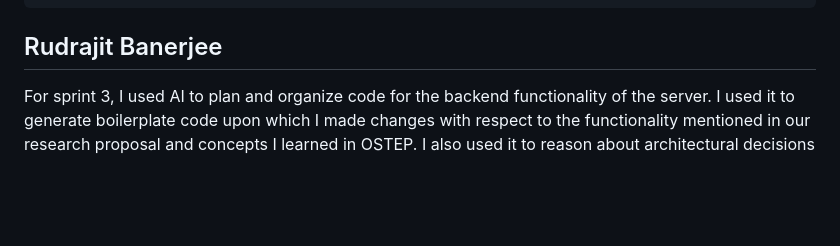
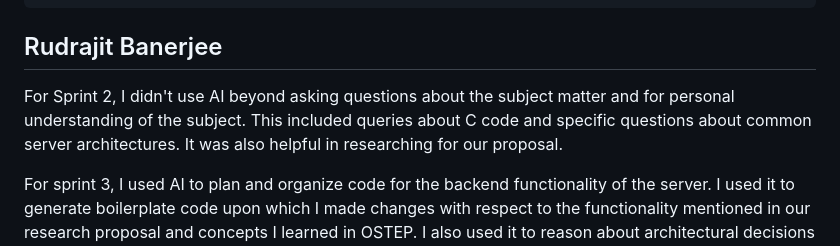
Before and after one commit to rudybxn/concurrent_http_server, a Markdown page: docs/ai-reflections.md, the part around the change. Drawn GitHub-style; blank space fills up the shorter version.

Commit message:
added ai reflection

```diff
--- a/docs/ai-reflections.md
+++ b/docs/ai-reflections.md
@@ -22,6 +22,8 @@ Sprint 4 involved completing the paper with real experimental results and adding
     Over the course of this project, my use of AI evolved in the sense of how I interacted with it. I am learning that prompts are very important. The better the detail I provide the AI in the prompt and the better the foreknowledge, AI is able to provide better and more clear results to best answer the questions at hand. In addition to this, while AI is a great resource to provide answers to my questions, it is also a great resource in explaining and helping me to understand the changes that it is making. Lastly, I am reminded in certain circumstances that AI is not the cure-all to my coding woes. It makes mistakes and I must not be complacent to rely on it as a crutch, but, rather, use it as a tool to build on top of my strengths, not to replace them. What I would have done different in using AI for the project is using it earlier. I was hesitant to take advantage of it due to my lack in experience with it, lack of knowledge that NEU provides Claude for free, and a sense of pride of writing code myself. With that, I am still cautious about utilizing AI, however, given the changing/growing landscape in the coding world, I believe cautious is the right place to be (trust, but verify).
 
 ## Rudrajit Banerjee
+For Sprint 2, I didn't use AI beyond asking questions about the subject matter and for personal understanding of the subject. This included queries about C code and specific questions about common server architectures. It was also helpful in researching for our proposal.
+
 For sprint 3, I used AI to plan and organize code for the backend functionality of the server. I used it to generate boilerplate code upon which I made changes with respect to the functionality mentioned in our research proposal and concepts I learned in OSTEP. I also used it to reason about architectural decisions (like why the bounded buffer should be separate from the thread pool, and why the buffer should hold request_t structs instead of ints).  I also used it to understand unfamiliar POSIX APIs which I had not come across before (pthread_cond_wait, sigaction, stat).
 
 For Sprint 4, I used AI to debug parts of our benchmarking rig and understanding the changes made as part of Tomas' SFF implementation. Initially we were running into issues with the benchmark completing correctly for SFF in high concurrencies due to deadlocks. It was helpful in understanding where exactly in our producer consumer architecture the server was breaking for higher throughput loads in wrk.
```
